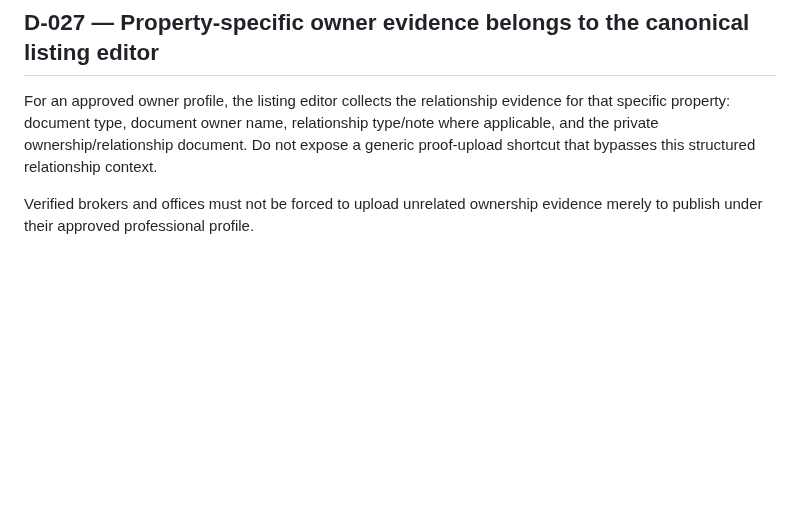
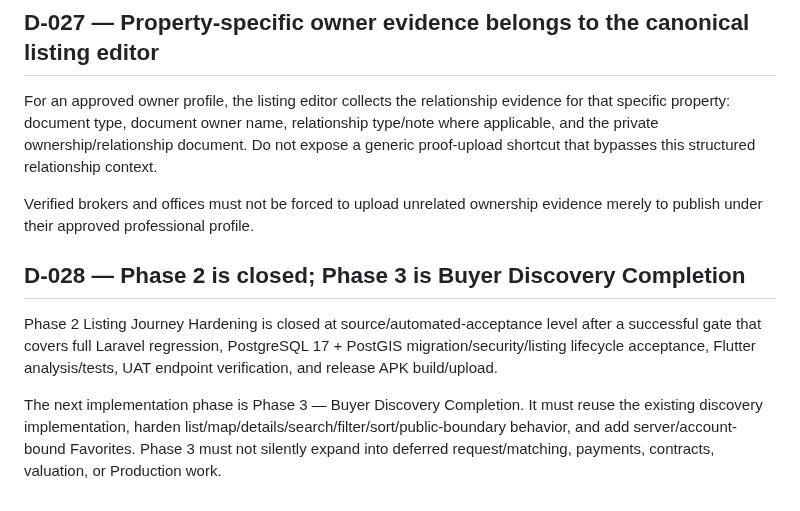
Before and after one commit to JJalal1/real-estate-uat-backend, a Markdown page: docs/DECISIONS.md, the part around the change. GitHub-like rendering; blank space fills up the shorter version.

Commit message:
docs: record Phase 2 closure decision

```diff
--- a/docs/DECISIONS.md
+++ b/docs/DECISIONS.md
@@ -125,3 +125,9 @@ When likely-duplicate candidates exist, approval requires an auditable human rea
 For an approved owner profile, the listing editor collects the relationship evidence for that specific property: document type, document owner name, relationship type/note where applicable, and the private ownership/relationship document. Do not expose a generic proof-upload shortcut that bypasses this structured relationship context.
 
 Verified brokers and offices must not be forced to upload unrelated ownership evidence merely to publish under their approved professional profile.
+
+## D-028 — Phase 2 is closed; Phase 3 is Buyer Discovery Completion
+
+Phase 2 Listing Journey Hardening is closed at source/automated-acceptance level after a successful gate that covers full Laravel regression, PostgreSQL 17 + PostGIS migration/security/listing lifecycle acceptance, Flutter analysis/tests, UAT endpoint verification, and release APK build/upload.
+
+The next implementation phase is Phase 3 — Buyer Discovery Completion. It must reuse the existing discovery implementation, harden list/map/details/search/filter/sort/public-boundary behavior, and add server/account-bound Favorites. Phase 3 must not silently expand into deferred request/matching, payments, contracts, valuation, or Production work.
```
